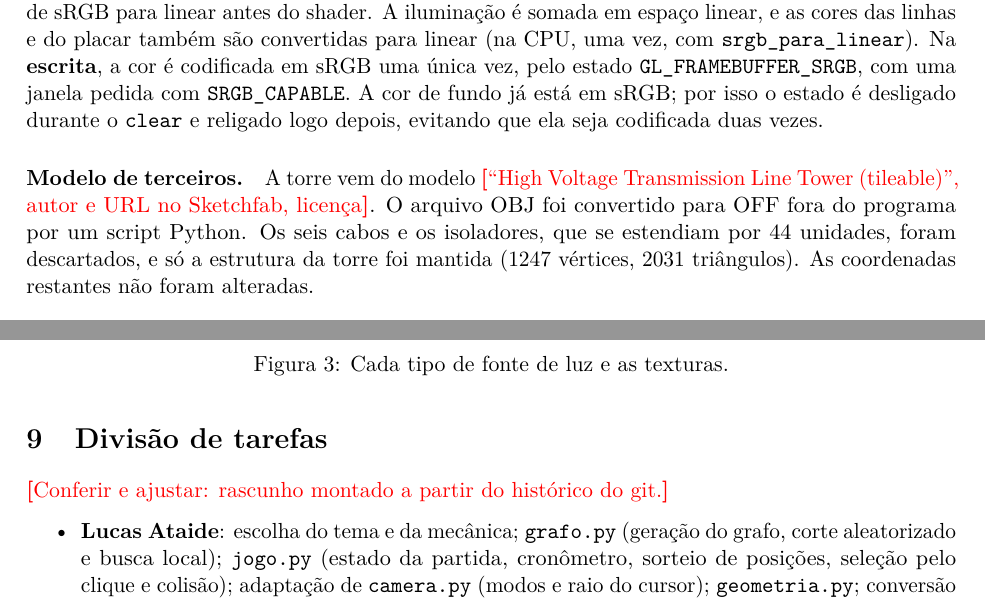
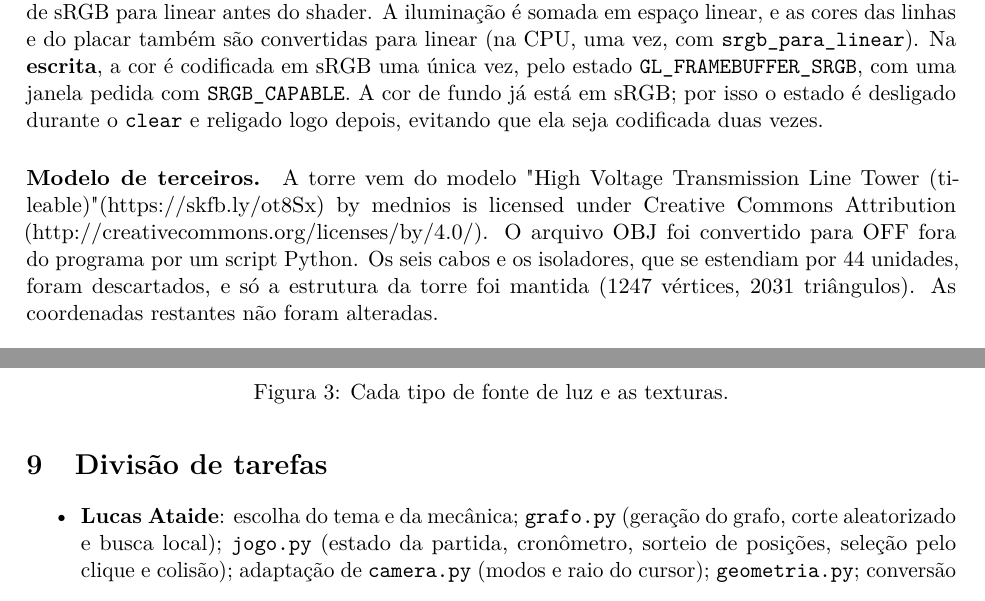
Before and after one commit to lucas-ata1de/maix-que-um-circuito, a LaTeX document (relatorio/relatorio.tex): two parts of pages 5 and 9 of 10, joined at a grey line, cut so that both start at the same text. Compiled offline with pdfLaTeX.

Commit message:
acabouuuuu3

```diff
--- a/relatorio/relatorio.tex
+++ b/relatorio/relatorio.tex
@@ -324,9 +324,7 @@ placar também são convertidas para linear (na CPU, uma vez, com
 desligado durante o \texttt{clear} e religado logo depois, evitando que ela seja
 codificada duas vezes.
 
-\paragraph{Modelo de terceiros.} A torre vem do modelo
-\preencher{``High Voltage Transmission Line Tower (tileable)'', autor e URL no
-Sketchfab, licença}. O arquivo OBJ foi convertido para OFF fora do programa por
+\paragraph{Modelo de terceiros.} A torre vem do modelo "High Voltage Transmission Line Tower (tileable)" (https://skfb.ly/ot8Sx) by mednios is licensed under Creative Commons Attribution (http://creativecommons.org/licenses/by/4.0/). O arquivo OBJ foi convertido para OFF fora do programa por
 um script Python. Os seis cabos e os isoladores, que se estendiam por 44
 unidades, foram descartados, e só a estrutura da torre foi mantida
 (1247 vértices, 2031 triângulos). As coordenadas restantes não foram alteradas.
@@ -409,7 +407,6 @@ risco verde é a meta e a barra azul é o tempo restante.
 % =====================================================================
 \section{Divisão de tarefas}
 % =====================================================================
-\preencher{Conferir e ajustar: rascunho montado a partir do histórico do git.}
 
 \begin{itemize}
 \item \textbf{Lucas Ataide}: escolha do tema e da mecânica; \arq{grafo.py}
```
Also changed, not shown: relatorio/relatorio.pdf, relatorio/relatorio.tex (6 more changed lines).
